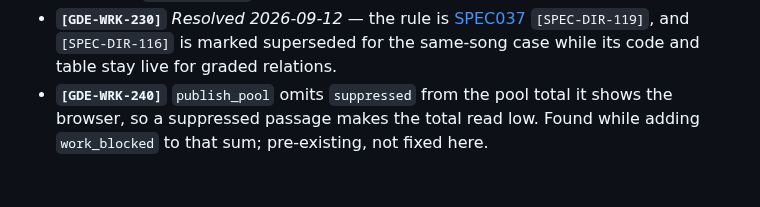
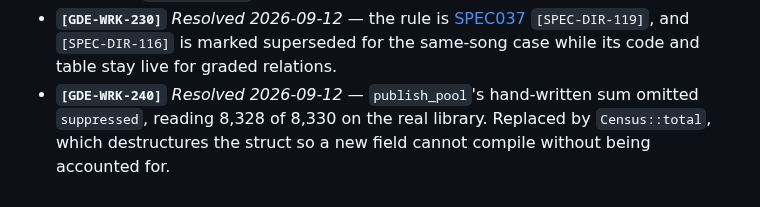
Before and after one commit to MangoCats/Vaino, a Markdown page: docs/GUIDE012-work-based-song-blocking.md, the part around one of its changes. Rendered like a GitHub page.

```diff
--- a/docs/GUIDE012-work-based-song-blocking.md
+++ b/docs/GUIDE012-work-based-song-blocking.md
@@ -276,6 +273,7 @@ that gap closed first.
   [SPEC037](spec/SPEC037-eligibility-and-frequency.md) `[SPEC-DIR-119]`, and
   `[SPEC-DIR-116]` is marked superseded for the same-song case while its code
   and table stay live for graded relations.
-- **`[GDE-WRK-240]`** `publish_pool` omits `suppressed` from the pool total it
-  shows the browser, so a suppressed passage makes the total read low. Found
-  while adding `work_blocked` to that sum; pre-existing, not fixed here.
+- **`[GDE-WRK-240]`** *Resolved 2026-09-12* — `publish_pool`'s hand-written sum
+  omitted `suppressed`, reading 8,328 of 8,330 on the real library. Replaced by
+  `Census::total`, which destructures the struct so a new field cannot compile
+  without being accounted for.
```
Also changed, not shown: other parts of docs/GUIDE012-work-based-song-blocking.md (+27 -30 lines).
